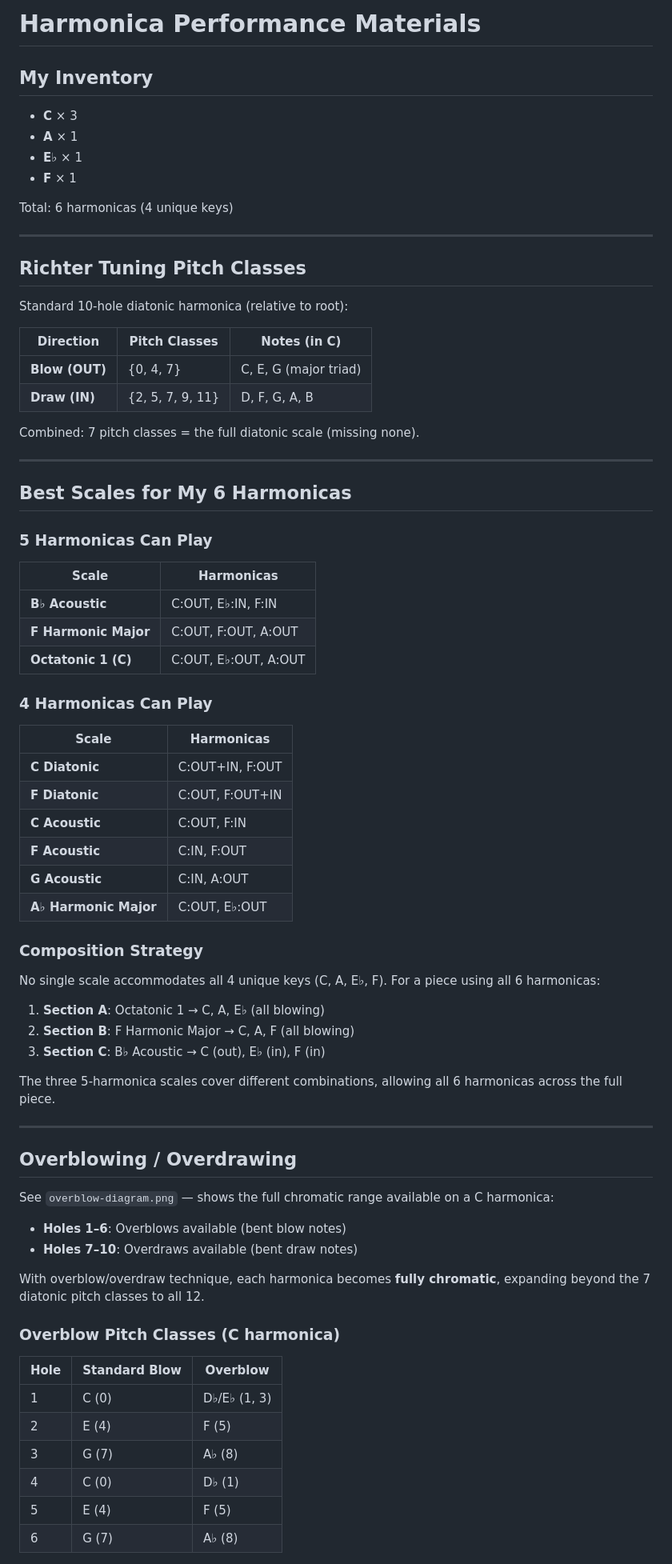
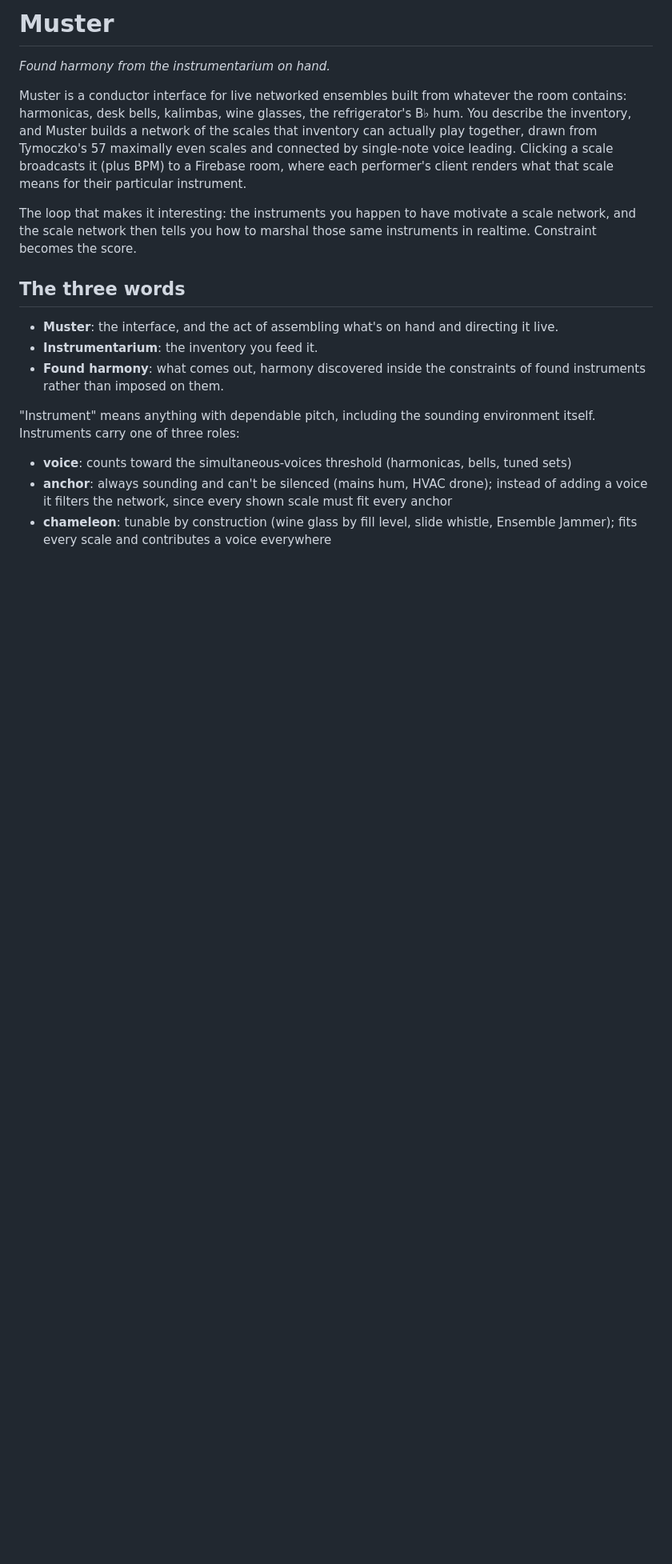
Before and after one commit to nathanturczan/muster, a Markdown page: README.md, the part around one of its changes. Shown at 80% size. Rendered like a GitHub page; blank space fills up the shorter version.

```diff
--- a/README.md
+++ b/README.md
@@ -1,78 +1,37 @@
-# Harmonica Performance Materials
+# Muster
 
-## My Inventory
-- **C** × 3
-- **A** × 1
-- **E♭** × 1
-- **F** × 1
+*Found harmony from the instrumentarium on hand.*
 
-Total: 6 harmonicas (4 unique keys)
+Muster is a conductor interface for live networked ensembles built from
+whatever the room contains: harmonicas, desk bells, kalimbas, wine glasses,
+the refrigerator's B♭ hum. You describe the inventory, and Muster builds a
+network of the scales that inventory can actually play together, drawn from
+Tymoczko's 57 maximally even scales and connected by single-note voice
+leading. Clicking a scale broadcasts it (plus BPM) to a Firebase room, where
+each performer's client renders what that scale means for their particular
+instrument.
 
----
+The loop that makes it interesting: the instruments you happen to have
+motivate a scale network, and the scale network then tells you how to
+marshal those same instruments in realtime. Constraint becomes the score.
 
-## Richter Tuning Pitch Classes
+## The three words
 
-Standard 10-hole diatonic harmonica (relative to root):
+- **Muster**: the interface, and the act of assembling what's on hand and
+  directing it live.
+- **Instrumentarium**: the inventory you feed it.
+- **Found harmony**: what comes out, harmony discovered inside the
+  constraints of found instruments rather than imposed on them.
 
-| Direction | Pitch Classes | Notes (in C) |
-|-----------|---------------|--------------|
-| **Blow (OUT)** | {0, 4, 7} | C, E, G (major triad) |
-| **Draw (IN)** | {2, 5, 7, 9, 11} | D, F, G, A, B |
+"Instrument" means anything with dependable pitch, including the sounding
+environment itself. Instruments carry one of three roles:
 
-Combined: 7 pitch classes = the full diatonic scale (missing none).
+- **voice**: counts toward the simultaneous-voices threshold (harmonicas,
+  bells, tuned sets)
+- **anchor**: always sounding and can't be silenced (mains hum, HVAC
+  drone); instead of adding a voice it filters the network, since every
+  shown scale must fit every anchor
+- **chameleon**: tunable by construction (wine glass by fill level, slide
+  whistle, Ensemble Jammer); fits every scale and contributes a voice
+  everywhere
 
----
-
-## Best Scales for My 6 Harmonicas
-
-### 5 Harmonicas Can Play
-
-| Scale | Harmonicas |
-|-------|------------|
-| **B♭ Acoustic** | C:OUT, E♭:IN, F:IN |
-| **F Harmonic Major** | C:OUT, F:OUT, A:OUT |
-| **Octatonic 1 (C)** | C:OUT, E♭:OUT, A:OUT |
-
-### 4 Harmonicas Can Play
-
-| Scale | Harmonicas |
-|-------|------------|
-| **C Diatonic** | C:OUT+IN, F:OUT |
-| **F Diatonic** | C:OUT, F:OUT+IN |
-| **C Acoustic** | C:OUT, F:IN |
-| **F Acoustic** | C:IN, F:OUT |
-| **G Acoustic** | C:IN, A:OUT |
-| **A♭ Harmonic Major** | C:OUT, E♭:OUT |
-
-### Composition Strategy
-
-No single scale accommodates all 4 unique keys (C, A, E♭, F). For a piece using all 6 harmonicas:
-
-1. **Section A**: Octatonic 1 → C, A, E♭ (all blowing)
-2. **Section B**: F Harmonic Major → C, A, F (all blowing)
-3. **Section C**: B♭ Acoustic → C (out), E♭ (in), F (in)
-
-The three 5-harmonica scales cover different combinations, allowing all 6 harmonicas across the full piece.
-
----
-
-## Overblowing / Overdrawing
-
-See `overblow-diagram.png` — shows the full chromatic range available on a C harmonica:
-
-- **Holes 1–6**: Overblows available (bent blow notes)
-- **Holes 7–10**: Overdraws available (bent draw notes)
-
-With overblow/overdraw technique, each harmonica becomes **fully chromatic**, expanding beyond the 7 diatonic pitch classes to all 12.
-
-### Overblow Pitch Classes (C harmonica)
-
-| Hole | Standard Blow | Overblow |
-|------|---------------|----------|
-| 1 | C (0) | D♭/E♭ (1, 3) |
-| 2 | E (4) | F (5) |
-| 3 | G (7) | A♭ (8) |
-| 4 | C (0) | D♭ (1) |
-| 5 | E (4) | F (5) |
-| 6 | G (7) | A♭ (8) |
-
```
Also changed, not shown: other parts of README.md (+57 -28 lines), webapp/README.md (+27 -11 lines).
